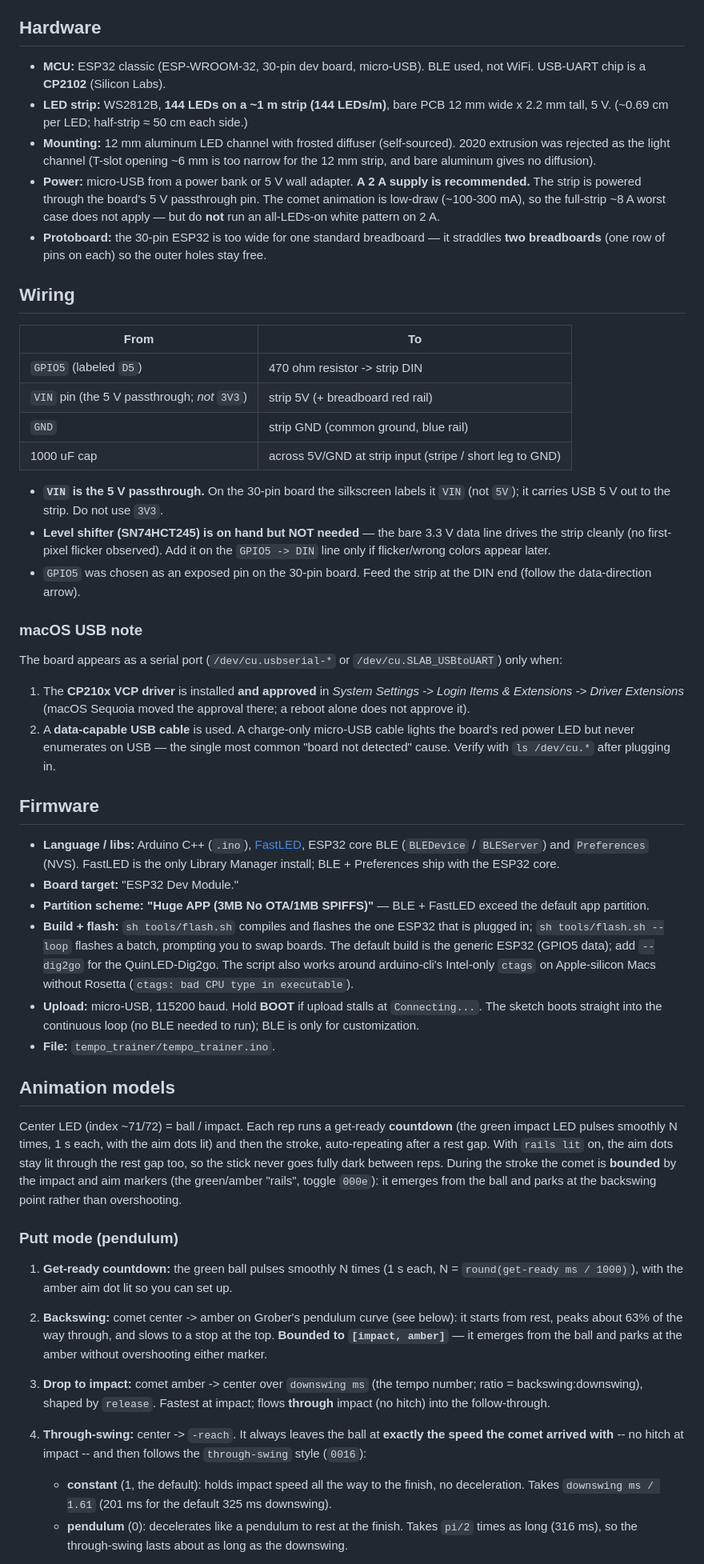
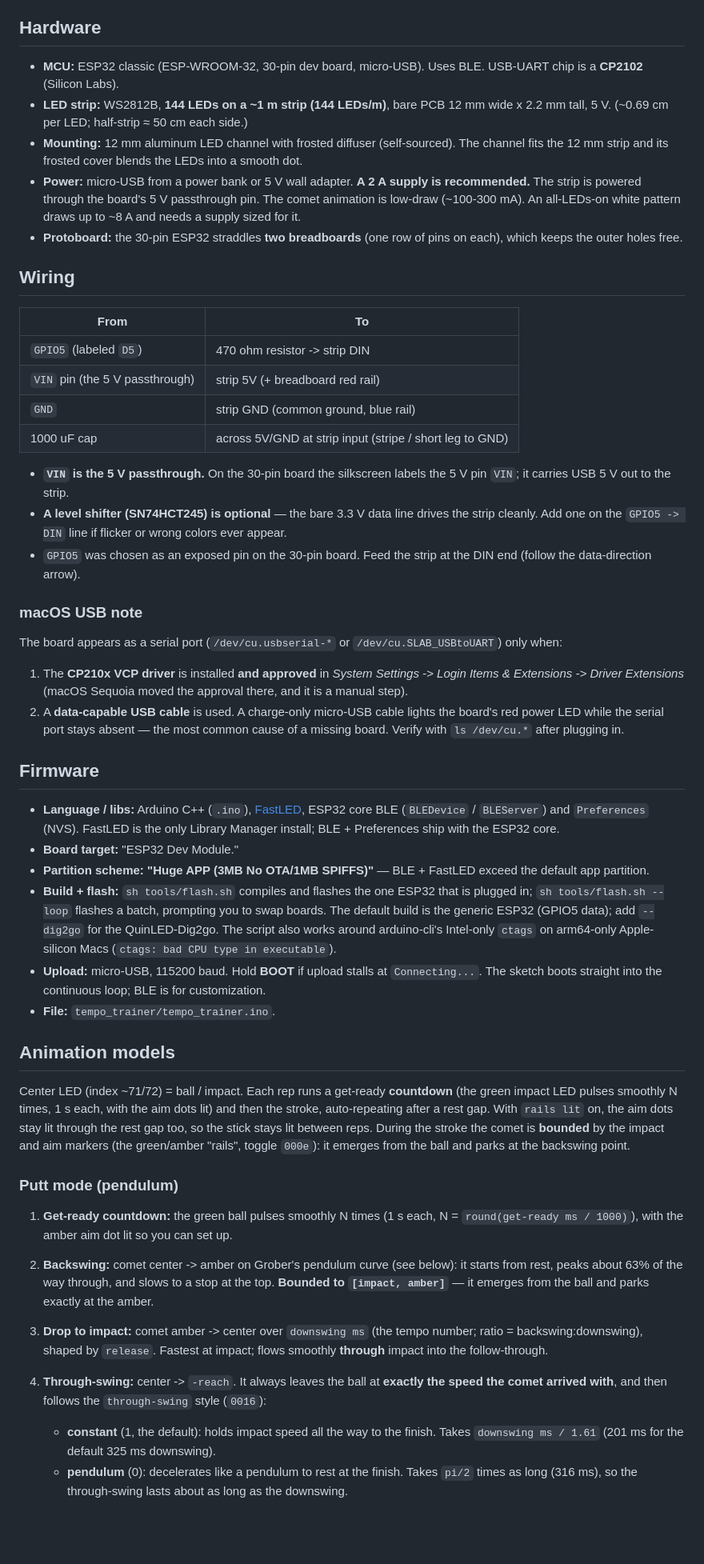
Before and after one commit to OSSGolf/osstempo, a Markdown page: README.md, the part around one of its changes. Shown at 80% size. GitHub-like rendering; blank space fills up the shorter version.

```diff
--- a/README.md
+++ b/README.md
@@ -46,35 +58,33 @@ that both builds share.
 
 ## Hardware
 
-- **MCU:** ESP32 classic (ESP-WROOM-32, 30-pin dev board, micro-USB). BLE used, not WiFi.
+- **MCU:** ESP32 classic (ESP-WROOM-32, 30-pin dev board, micro-USB). Uses BLE.
   USB-UART chip is a **CP2102** (Silicon Labs).
 - **LED strip:** WS2812B, **144 LEDs on a ~1 m strip (144 LEDs/m)**, bare PCB
   12 mm wide x 2.2 mm tall, 5 V. (~0.69 cm per LED; half-strip ≈ 50 cm each side.)
 - **Mounting:** 12 mm aluminum LED channel with frosted diffuser (self-sourced).
-  2020 extrusion was rejected as the light channel (T-slot opening ~6 mm is too
-  narrow for the 12 mm strip, and bare aluminum gives no diffusion).
+  The channel fits the 12 mm strip and its frosted cover blends the LEDs into a smooth dot.
 - **Power:** micro-USB from a power bank or 5 V wall adapter. **A 2 A supply is
   recommended.** The strip is powered through the board's 5 V passthrough pin.
-  The comet animation is low-draw (~100-300 mA), so the full-strip ~8 A worst
-  case does not apply — but do **not** run an all-LEDs-on white pattern on 2 A.
-- **Protoboard:** the 30-pin ESP32 is too wide for one standard breadboard — it
-  straddles **two breadboards** (one row of pins on each) so the outer holes stay
-  free.
+  The comet animation is low-draw (~100-300 mA). An all-LEDs-on white pattern
+  draws up to ~8 A and needs a supply sized for it.
+- **Protoboard:** the 30-pin ESP32 straddles **two breadboards** (one row of pins
+  on each), which keeps the outer holes free.
 
 ## Wiring
 
 | From | To |
 |---|---|
 | `GPIO5` (labeled `D5`) | 470 ohm resistor -> strip DIN |
-| `VIN` pin (the 5 V passthrough; *not* `3V3`) | strip 5V (+ breadboard red rail) |
+| `VIN` pin (the 5 V passthrough) | strip 5V (+ breadboard red rail) |
 | `GND` | strip GND (common ground, blue rail) |
 | 1000 uF cap | across 5V/GND at strip input (stripe / short leg to GND) |
 
-- **`VIN` is the 5 V passthrough.** On the 30-pin board the silkscreen labels it
-  `VIN` (not `5V`); it carries USB 5 V out to the strip. Do not use `3V3`.
-- **Level shifter (SN74HCT245) is on hand but NOT needed** — the bare 3.3 V data
-  line drives the strip cleanly (no first-pixel flicker observed). Add it on the
-  `GPIO5 -> DIN` line only if flicker/wrong colors appear later.
+- **`VIN` is the 5 V passthrough.** On the 30-pin board the silkscreen labels the
+  5 V pin `VIN`; it carries USB 5 V out to the strip.
+- **A level shifter (SN74HCT245) is optional** — the bare 3.3 V data line drives
+  the strip cleanly. Add one on the `GPIO5 -> DIN` line if flicker or wrong colors
+  ever appear.
 - `GPIO5` was chosen as an exposed pin on the 30-pin board. Feed the strip at the
   DIN end (follow the data-direction arrow).
 
@@ -85,10 +95,10 @@ The board appears as a serial port (`/dev/cu.usbserial-*` or
 
 1. The **CP210x VCP driver** is installed **and approved** in
    *System Settings -> Login Items & Extensions -> Driver Extensions* (macOS
-   Sequoia moved the approval there; a reboot alone does not approve it).
+   Sequoia moved the approval there, and it is a manual step).
 2. A **data-capable USB cable** is used. A charge-only micro-USB cable lights the
-   board's red power LED but never enumerates on USB — the single most common
-   "board not detected" cause. Verify with `ls /dev/cu.*` after plugging in.
+   board's red power LED while the serial port stays absent — the most common
+   cause of a missing board. Verify with `ls /dev/cu.*` after plugging in.
 
 ## Firmware
 
@@ -102,10 +112,10 @@ The board appears as a serial port (`/dev/cu.usbserial-*` or
   plugged in; `sh tools/flash.sh --loop` flashes a batch, prompting you to swap boards.
   The default build is the generic ESP32 (GPIO5 data); add `--dig2go` for the
   QuinLED-Dig2go. The script also works around arduino-cli's Intel-only `ctags` on
-  Apple-silicon Macs without Rosetta (`ctags: bad CPU type in executable`).
+  arm64-only Apple-silicon Macs (`ctags: bad CPU type in executable`).
 - **Upload:** micro-USB, 115200 baud. Hold **BOOT** if upload stalls at
-  `Connecting...`. The sketch boots straight into the continuous loop (no BLE
-  needed to run); BLE is only for customization.
+  `Connecting...`. The sketch boots straight into the continuous loop;
+  BLE is for customization.
 - **File:** `tempo_trainer/tempo_trainer.ino`.
 
 ## Animation models
@@ -113,9 +123,9 @@ The board appears as a serial port (`/dev/cu.usbserial-*` or
 Center LED (index ~71/72) = ball / impact. Each rep runs a get-ready **countdown**
 (the green impact LED pulses smoothly N times, 1 s each, with the aim dots lit) and
 then the stroke, auto-repeating after a rest gap. With `rails lit` on, the aim dots stay lit
-through the rest gap too, so the stick never goes fully dark between reps. During the stroke the comet is
+through the rest gap too, so the stick stays lit between reps. During the stroke the comet is
 **bounded** by the impact and aim markers (the green/amber "rails", toggle `000e`):
-it emerges from the ball and parks at the backswing point rather than overshooting.
+it emerges from the ball and parks at the backswing point.
 
 ### Putt mode (pendulum)
 
@@ -123,14 +133,13 @@ it emerges from the ball and parks at the backswing point rather than overshooti
    N = `round(get-ready ms / 1000)`), with the amber aim dot lit so you can set up.
 2. **Backswing:** comet center -> amber on Grober's pendulum curve (see below): it starts from
    rest, peaks about 63% of the way through, and slows to a stop at the top. **Bounded to
-   `[impact, amber]`** — it emerges from the ball and parks at the amber without overshooting
-   either marker.
+   `[impact, amber]`** — it emerges from the ball and parks exactly at the amber.
 3. **Drop to impact:** comet amber -> center over `downswing ms` (the tempo
    number; ratio = backswing:downswing), shaped by `release`. Fastest at impact;
-   flows **through** impact (no hitch) into the follow-through.
+   flows smoothly **through** impact into the follow-through.
 4. **Through-swing:** center -> `-reach`. It always leaves the ball at **exactly the speed the
-   comet arrived with** -- no hitch at impact -- and then follows the `through-swing` style (`0016`):
-   - **constant** (1, the default): holds impact speed all the way to the finish, no deceleration.
+   comet arrived with**, and then follows the `through-swing` style (`0016`):
+   - **constant** (1, the default): holds impact speed all the way to the finish.
      Takes `downswing ms / 1.61` (201 ms for the default 325 ms downswing).
    - **pendulum** (0): decelerates like a pendulum to rest at the finish. Takes `pi/2` times as long
      (316 ms), so the through-swing lasts about as long as the downswing.
```
Also changed, not shown: other parts of README.md (+71 -60 lines), CLAUDE.md (+2 -2 lines), docs/media/ossgolf-wordmark.png (added), 1 other file.
